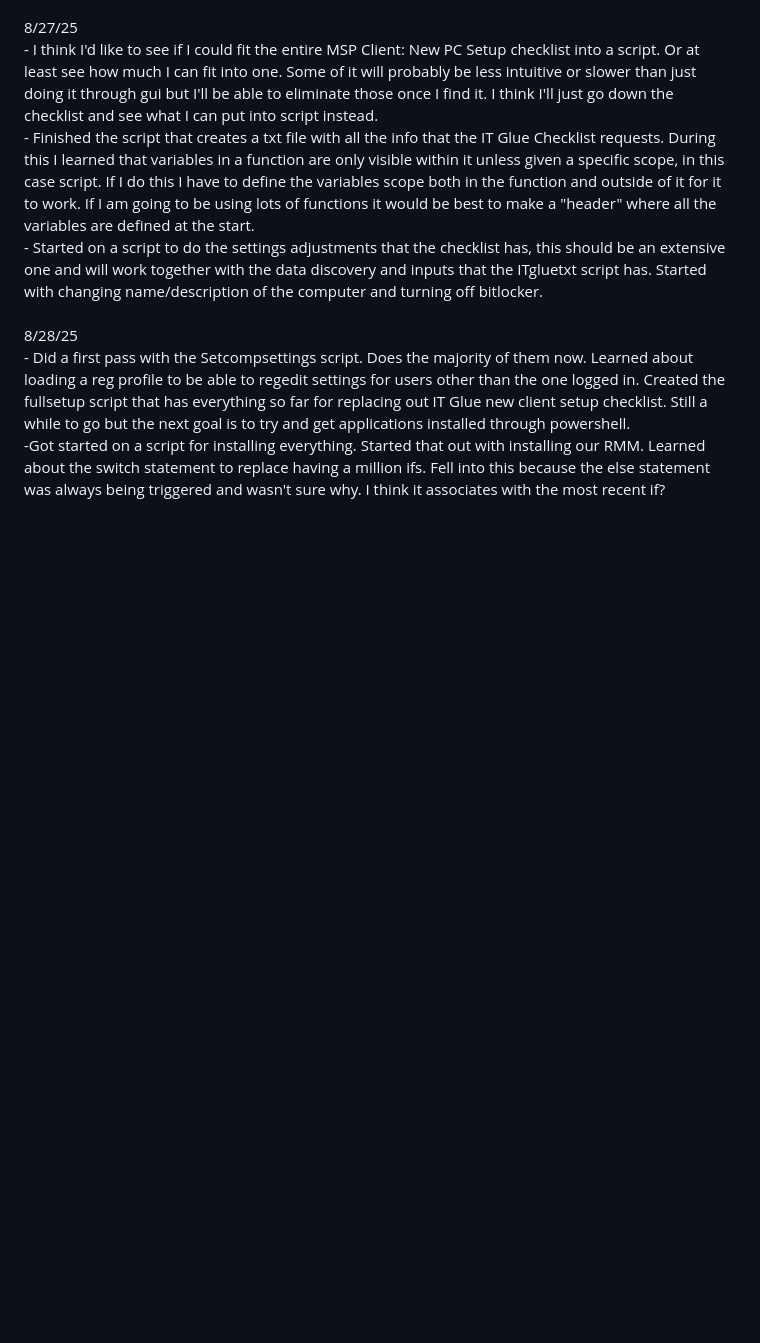
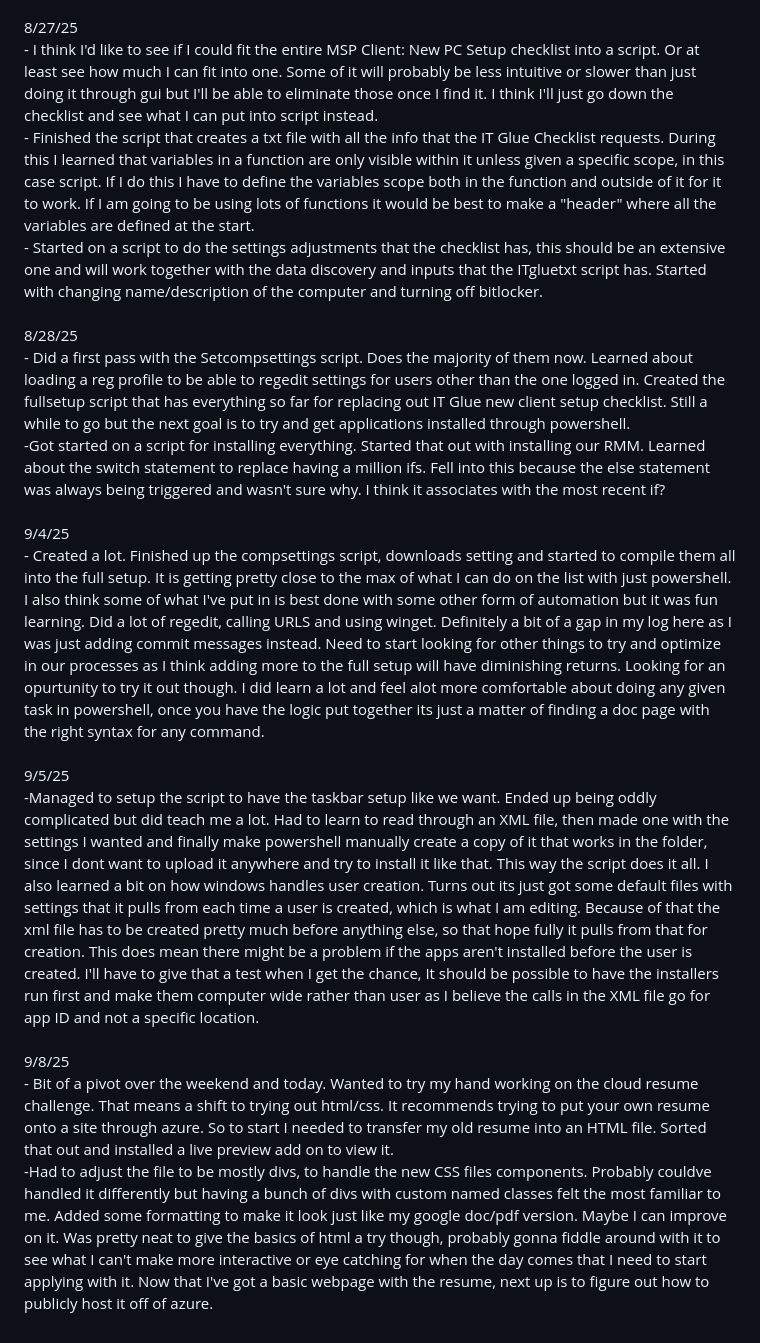
Before and after one commit to bghazel/bghazellearning.github.io, a Markdown page: README.md, the part around the change. GitHub-like rendering; blank space fills up the shorter version.

Commit message:
Updated the log

```diff
--- a/README.md
+++ b/README.md
@@ -24,3 +24,13 @@ This is my github Repository where I am learning powershell and other tools to f
 8/28/25
 <br>    - Did a first pass with the Setcompsettings script. Does the majority of them now. Learned about loading a reg profile to be able to regedit settings for users other than the one logged in. Created the fullsetup script that has everything so far for replacing out IT Glue new client setup checklist. Still a while to go but the next goal is to try and get applications installed through powershell.
 <br>    -Got started on a script for installing everything. Started that out with installing our RMM. Learned about the switch statement to replace having a million ifs. Fell into this because the else statement was always being triggered and wasn't sure why. I think it associates with the most recent if?
+<br><br>
+9/4/25
+<br>    - Created a lot. Finished up the compsettings script, downloads setting and started to compile them all into the full setup. It is getting pretty close to the max of what I can do on the list with just powershell. I also think some of what I've put in is best done with some other form of automation but it was fun learning. Did a lot of regedit, calling URLS and using winget. Definitely a bit of a gap in my log here as I was just adding commit messages instead. Need to start looking for other things to try and optimize in our processes as I think adding more to the full setup will have diminishing returns. Looking for an opurtunity to try it out though. I did learn a lot and feel alot more comfortable about doing any given task in powershell, once you have the logic put together its just a matter of finding a doc page with the right syntax for any command.
+<br><br>
+9/5/25
+<br>    -Managed to setup the script to have the taskbar setup like we want. Ended up being oddly complicated but did teach me a lot. Had to learn to read through an XML file, then made one with the settings I wanted and finally make powershell manually create a copy of it that works in the folder, since I dont want to upload it anywhere and try to install it like that. This way the script does it all. I also learned a bit on how windows handles user creation. Turns out its just got some default files with settings that it pulls from each time a user is created, which is what I am editing. Because of that the xml file has to be created pretty much before anything else, so that hope fully it pulls from that for creation. This does mean there might be a problem if the apps aren't installed before the user is created. I'll have to give that a test when I get the chance, It should be possible to have the installers run first and make them computer wide rather than user as I believe the calls in the XML file go for app ID and not a specific location.
+<br><br>
+9/8/25
+<br>    - Bit of a pivot over the weekend and today. Wanted to try my hand working on the cloud resume challenge. That means a shift to trying out html/css. It recommends trying to put your own resume onto a site through azure. So to start I needed to transfer my old resume into an HTML file. Sorted that out and installed a live preview add on to view it.
+<br>    -Had to adjust the file to be mostly divs, to handle the new CSS files components. Probably couldve handled it differently but having a bunch of divs with custom named classes felt the most familiar to me. Added some formatting to make it look just like my google doc/pdf version. Maybe I can improve on it. Was pretty neat to give the basics of html a try though, probably gonna fiddle around with it to see what I can't make more interactive or eye catching for when the day comes that I need to start applying with it. Now that I've got a basic webpage with the resume, next up is to figure out how to publicly host it off of azure.
```
